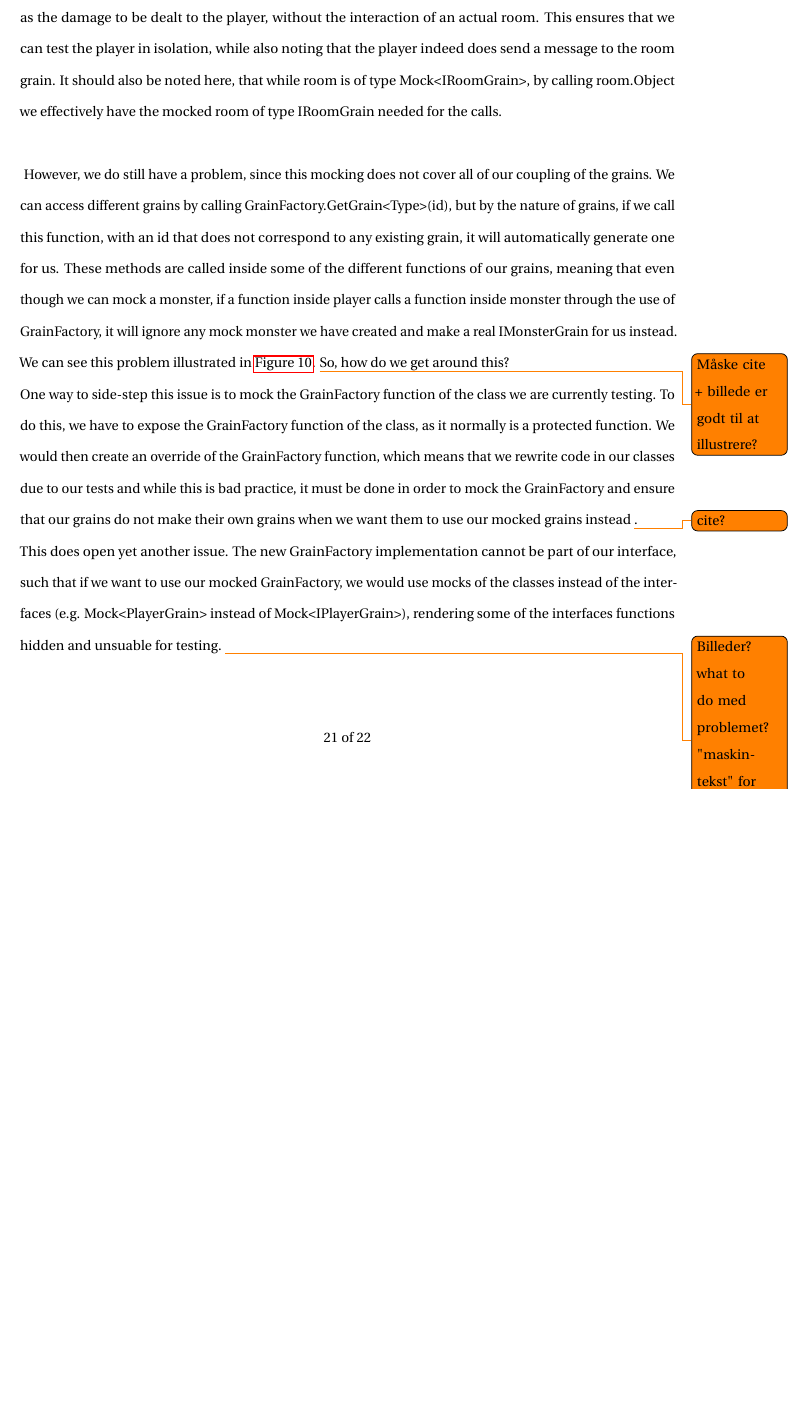
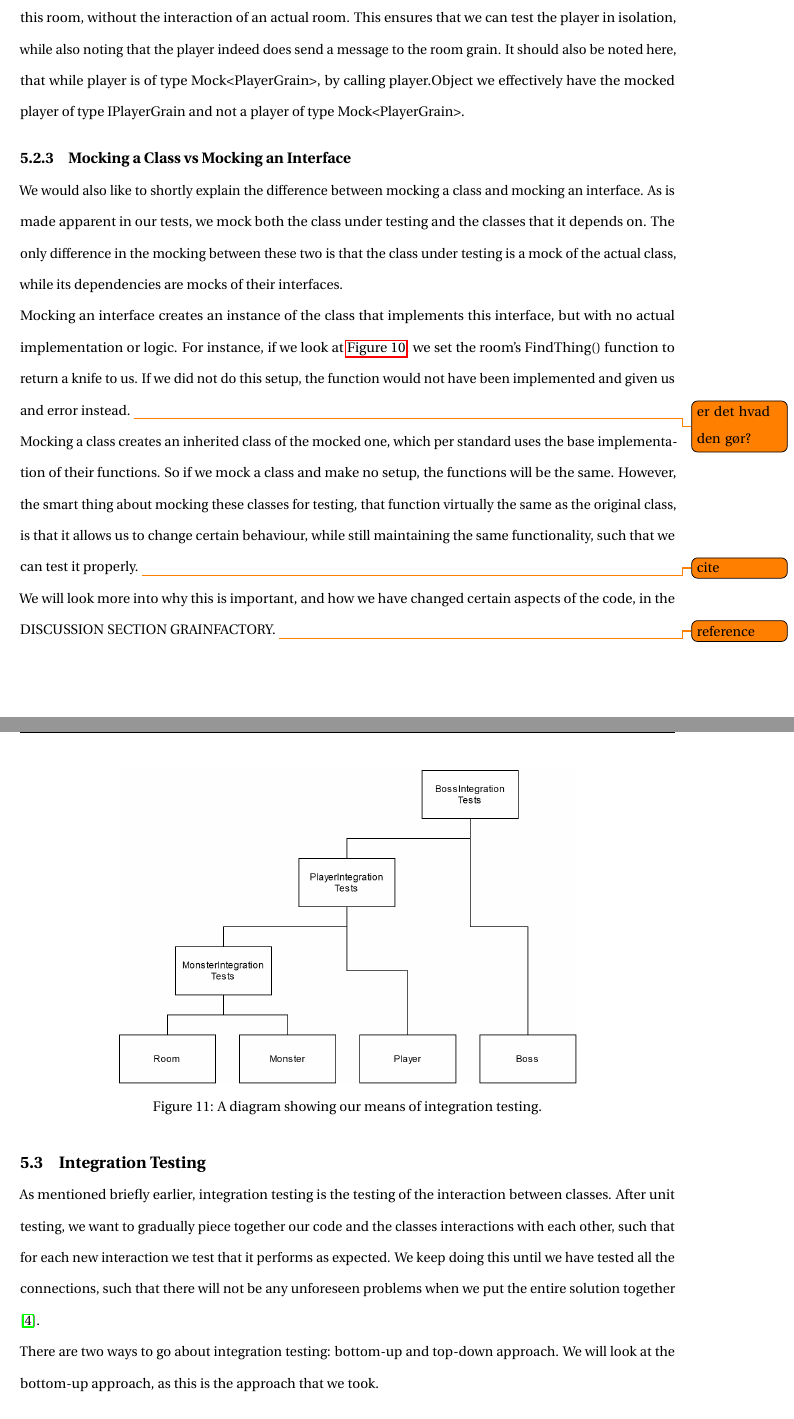
Before and after one commit to Snapzie/BachelorLatex, a LaTeX document (master.tex, which reads Sections/TestingTheory/Integration.tex, Sections/TestingTheory/Mocking.tex): part of page 23 of 24 before the commit and two parts of pages 23 and 24 of 25 after it, the two joined at a grey line, cut so that both start at the same text, the shorter picture padded with empty space. Compiled offline with pdfLaTeX; a LaTeX package or settings file that is missing is left out.

Commit message:
TestingTheory Integration added

```diff
--- /dev/null
+++ b/Sections/TestingTheory/Integration.tex
@@ -0,0 +1,11 @@
+\subsection{Integration Testing}
+As mentioned briefly earlier, integration testing is the testing of the interaction between classes. After unit testing, we want to gradually piece together our code and the classes interactions with each other, such that for each new interaction we test that it performs as expected. We keep doing this until we have tested all the connections, such that there will not be any unforeseen problems when we put the entire solution together \cite{TestingBlackbox}. \\
+There are two ways to go about integration testing: bottom-up and top-down approach. We will look at the bottom-up approach, as this is the approach that we took.
+\subsubsection{Bottom-up Approach}
+In the bottom-up approach we start by testing our individual classes, where they are coupled as they would be in the full system, but were we keep them seperated by means of mocking the dependencies. Then, we couple two classes together and perform integration testing on those. After testing the connections between these two classes, we can then continue to add classes to the integration tests one by one, such that we gradually test all the connections of the code \cite{TestingBlackbox}. If we look at \autoref{integrationDia} we can see how we did this. We start by making integration tests of the room and monster, then add player and test this connection to the room and monster. We continue this way until all our connections have been tested.
+\begin{figure}
+    \centering
+    \includegraphics[width=0.7\linewidth]{Materials/TestingTheory/IntegrationDiagram}
+    \caption{A diagram showing our means of integration testing.}
+    \label{integrationDia}
+\end{figure}
--- a/Sections/TestingTheory/Mocking.tex
+++ b/Sections/TestingTheory/Mocking.tex
@@ -12,2 +12 @@ To mimic the behaviour of a real class it would require us to make a new class.
 This will serve as a short introduction to the Moq framework and how we use it in our testing. \\
-We already mentioned how making our mocked versions of the various classes manually would be tedious work. Luckily, the Moq framework makes it easy for us to mock a given class. This framework is very powerful as it allows us to manipulate the behaviour and expectations of our class\cite{TestingAdaptiveCode}. The major part of the mocking lies in the setup. When setting up a new mock, you can specify with the help of the Setup() function, what a given function should return, based on some specific or generic input. Let us take a closer look at the first line of the function body in \autoref{playerDamageTest}. Here, we can see a nice example of the moq framework. The variable here is of Mock<IRoomGrain>. As we can see with the lambda function, we specify that by a call to the room's FindPlayer() function, with any input of type string should return the information of our test player. This way, we can test the player's TakeDamage() function, that requires the room we are currently in, as well as the damage to be dealt to the player, without the interaction of an actual room. This ensures that we can test the player in isolation, while also noting that the player indeed does send a message to the room grain. It should also be noted here, that while room is of type Mock<IRoomGrain>, by calling room.Object we effectively have the mocked room of type IRoomGrain needed for the calls. \\
@@ -19 +15,0 @@ We already mentioned how making our mocked versions of the various classes manua
-    \label{fireballGrainFactory}
@@ -20,4 +19,19 @@ We already mentioned how making our mocked versions of the various classes manua
 \end{figure}
-However, we do still have a problem, since this mocking does not cover all of our coupling of the grains. We can access different grains by calling GrainFactory.GetGrain<Type>(id), but by the nature of grains, if we call this function, with an id that does not correspond to any existing grain, it will automatically generate one for us. These methods are called inside some of the different functions of our grains, meaning that even though we can mock a monster, if a function inside player calls a function inside monster through the use of GrainFactory, it will ignore any mock monster we have created and make a real IMonsterGrain for us instead. We can see this problem illustrated in \autoref{fireballGrainFactory}. \todo{Måske cite + billede er godt til at illustrere?} So, how do we get around this? \\
-One way to side-step this issue is to mock the GrainFactory function of the class we are currently testing. To do this, we have to expose the GrainFactory function of the class, as it normally is a protected function. We would then create an override of the GrainFactory function, which means that we rewrite code in our classes due to our tests and while this is bad practice, it must be done in order to mock the GrainFactory and ensure that our grains do not make their own grains when we want them to use our mocked grains instead \todo{cite?}. \\
-This does open yet another issue. The new GrainFactory implementation cannot be part of our interface, such that if we want to use our mocked GrainFactory, we would use mocks of the classes instead of the interfaces (e.g. Mock<PlayerGrain> instead of Mock<IPlayerGrain>), rendering some of the interfaces functions hidden and unsuable for testing. \todo{Billeder? what to do med problemet? "maskintekst" for funktioner i vores tekst?}
+Here, we can see a nice example of the moq framework. The variable here, room, is of Mock<IRoomGrain>. As we can see with the lambda function, we specify that by a call to the room's FindThing() function, with an input of type string should return the newly created knife. This way, we can test the player's take command, that requires the room we are currently in, as well the items in this room, without the interaction of an actual room. This ensures that we can test the player in isolation, while also noting that the player indeed does send a message to the room grain. It should also be noted here, that while player is of type Mock<PlayerGrain>, by calling player.Object we effectively have the mocked player of type IPlayerGrain and not a player of type Mock<PlayerGrain>.
+
+\subsubsection{Mocking a Class vs Mocking an Interface}
+We would also like to shortly explain the difference between mocking a class and mocking an interface. As is made apparent in our tests, we mock both the class under testing and the classes that it depends on. The only difference in the mocking between these two is that the class under testing is a mock of the actual class, while its dependencies are mocks of their interfaces. \\
+Mocking an interface creates an instance of the class that implements this interface, but with no actual implementation or logic. For instance, if we look at \autoref{TakeTestMoq}, we set the room's FindThing() function to return a knife to us. If we did not do this setup, the function would not have been implemented and given us and error instead. \todo{er det hvad den gør?} \\
+Mocking a class creates an inherited class of the mocked one, which per standard uses the base implementation of their functions. So if we mock a class and make no setup, the functions will be the same. However, the smart thing about mocking these classes for testing, that function virtually the same as the original class, is that it allows us to change certain behaviour, while still maintaining the same functionality, such that we can test it properly. \todo{cite} \\
+We will look more into why this is important, and how we have changed certain aspects of the code, in the DISCUSSION SECTION GRAINFACTORY. \todo{reference}
+
+%Gem GrainFactory for discussion
+% \begin{figure}
+%     \centering
+%     \includegraphics[width=\linewidth]{Materials/TestingTheory/FireballGrainFactory}
+%     \caption{Snippet of player's Fireball() function, showcasing the problem with GrainFactory. Even if our room was mocked and returned our mocked monster's id, GrainFactory would create a real monster based on this id, as it finds no monsters with this id.}
+%     \label{fireballGrainFactory}
+% \end{figure}
+% However, we do still have a problem, since this mocking does not cover all of our coupling of the grains. We can access different grains by calling GrainFactory.GetGrain<Type>(id), but by the nature of grains, if we call this function, with an id that does not correspond to any existing grain, it will automatically generate one for us. These methods are called inside some of the different functions of our grains, meaning that even though we can mock a monster, if a function inside player calls a function inside monster through the use of GrainFactory, it will ignore any mock monster we have created and make a real IMonsterGrain for us instead. We can see this problem illustrated in \autoref{fireballGrainFactory}. \todo{Måske cite + billede er godt til at illustrere?} So, how do we get around this? \\
+% One way to side-step this issue is to mock the GrainFactory function of the class we are currently testing. To do this, we have to expose the GrainFactory function of the class, as it normally is a protected function. We would then create an override of the GrainFactory function, which means that we rewrite code in our classes due to our tests and while this is bad practice, it must be done in order to mock the GrainFactory and ensure that our grains do not make their own grains when we want them to use our mocked grains instead \todo{cite?}. \\
+% This does open yet another issue. The new GrainFactory implementation cannot be part of our interface, such that if we want to use our mocked GrainFactory, we would use mocks of the classes instead of the interfaces (e.g. Mock<PlayerGrain> instead of Mock<IPlayerGrain>), rendering some of the interfaces functions hidden and unsuable for testing. \todo{Billeder? what to do med problemet? "maskintekst" for funktioner i vores tekst?}
```
Also changed, not shown: Sections/TestingTheory/BlackWhitebox.tex (+4 -4 lines), Sections/TestingTheory/TestingTheory.tex (+1 -0 lines), Materials/TestingTheory/IntegrationDiagram.png (added), Materials/TestingTheory/playerTakeDamageAAAtest.PNG (added), Materials/TestingTheory/testTakeTestMoqExample.PNG (added), Sections/TestingTheory/Mocking.tex (9 more changed lines).
